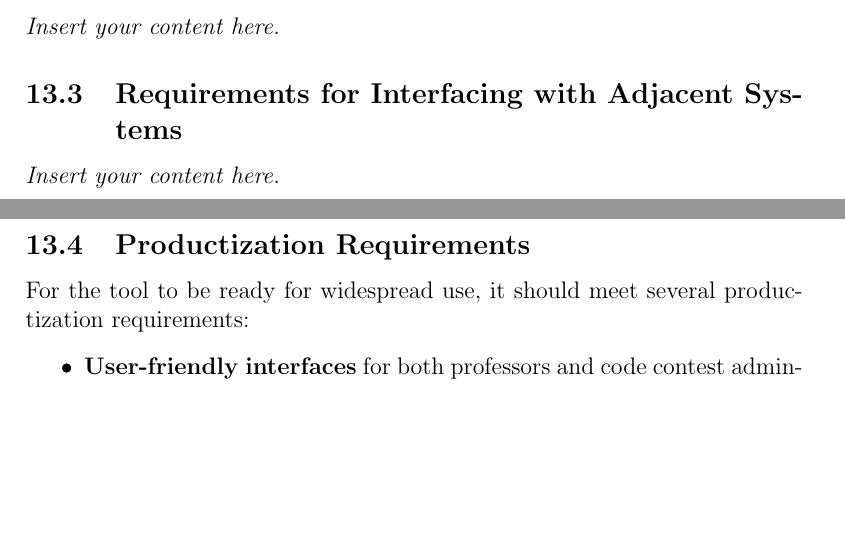
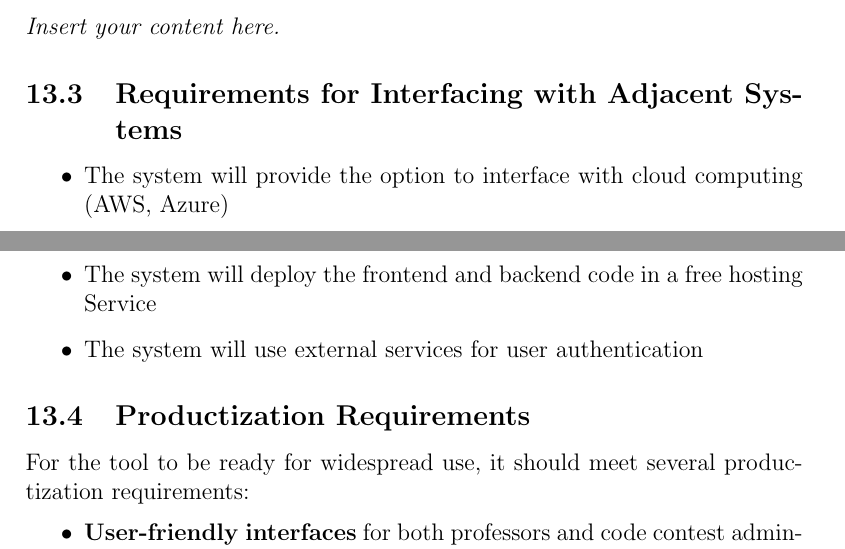
Before and after one commit to lilweege/SyntaxSentinels, a LaTeX document (docs/SRS-Volere/SRS.tex): two parts of pages 27 and 28 of 48, joined at a grey line, cut so that both start at the same text, the shorter picture padded with empty space. Compiled offline with pdfLaTeX.

Commit message:
feat: added requirements for interfacing w/ adjacent systems

```diff
--- a/docs/SRS-Volere/SRS.tex
+++ b/docs/SRS-Volere/SRS.tex
@@ -756,7 +756,11 @@ Due to time constraints, the system will not be fully accessible at launch. But
 \subsection{Wider Environment Requirements}
 \lips
 \subsection{Requirements for Interfacing with Adjacent Systems}
-\lips
+\begin{itemize}
+    \item The system will provide the option to interface with cloud computing (AWS, Azure)
+    \item The system will deploy the frontend and backend code in a free hosting Service
+    \item The system will use external services for user authentication
+\end{itemize}
 \subsection{Productization Requirements}
 For the tool to be ready for widespread use, it should meet several productization requirements:
 \begin{itemize}
```
